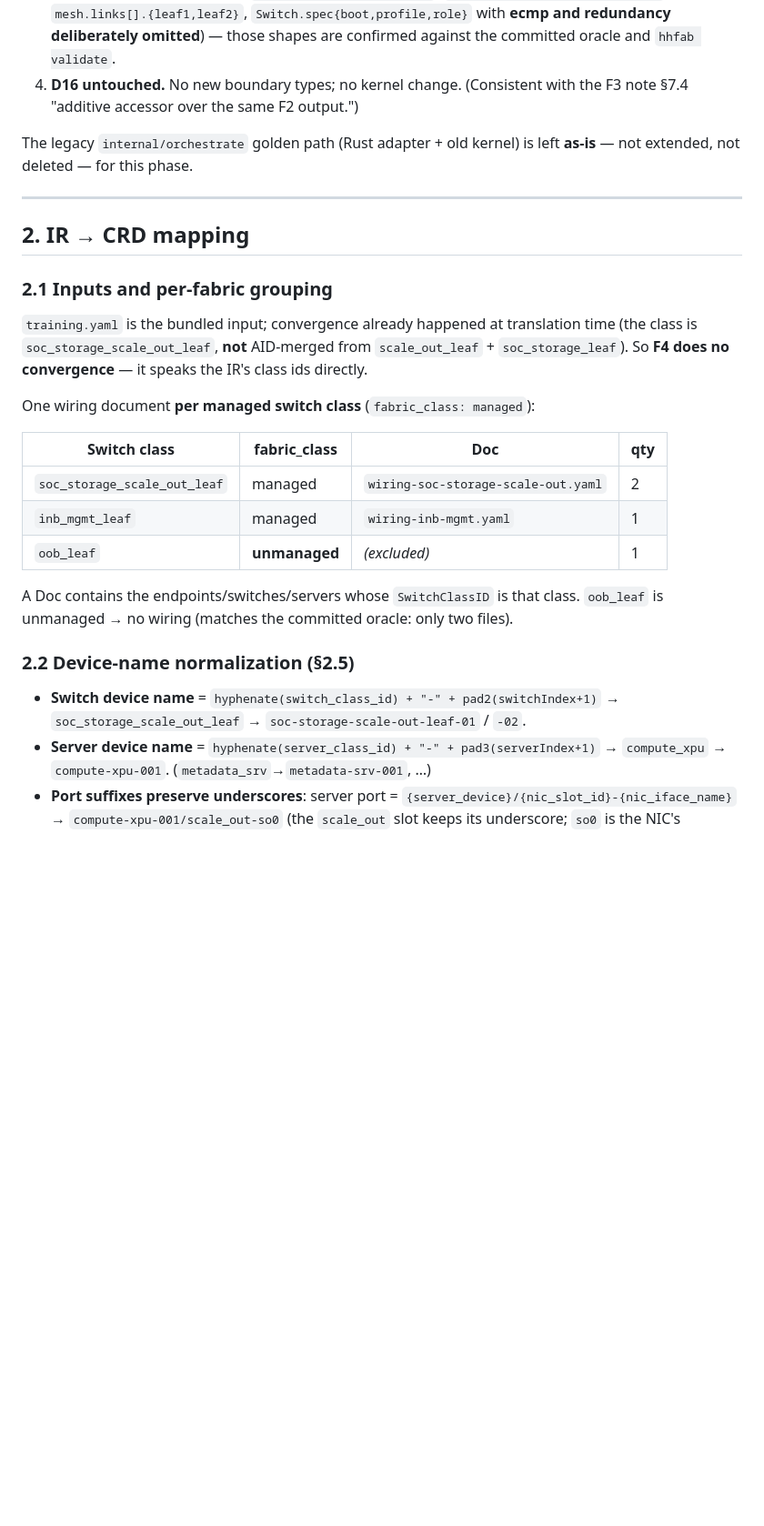
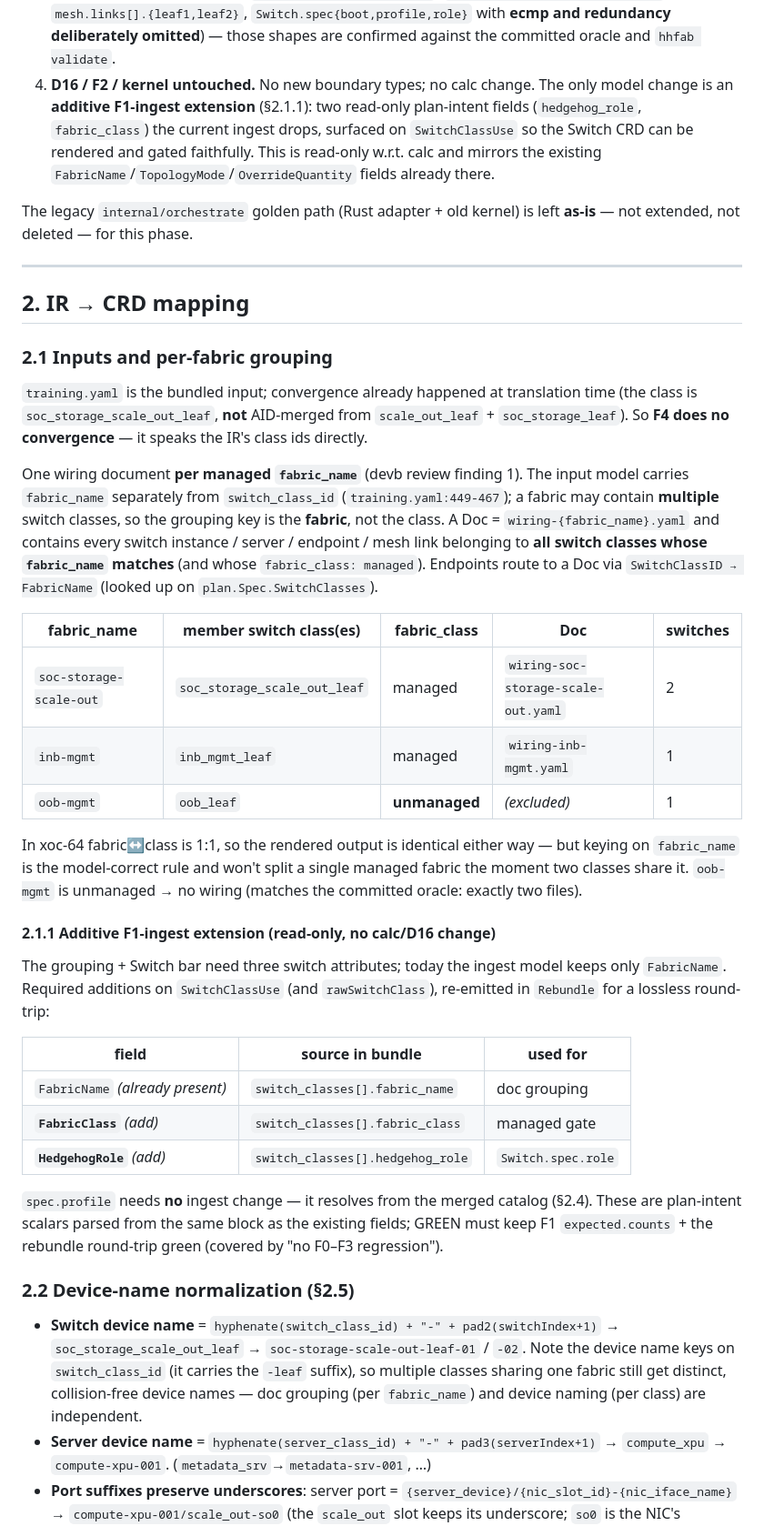
Before and after one commit to afewell-hh/aid, a Markdown page: docs/foundation/f4-architecture-note.md, the part around one of its changes. Shown at 91% size. Drawn GitHub-style; blank space fills up the shorter version.

```diff
--- a/docs/foundation/f4-architecture-note.md
+++ b/docs/foundation/f4-architecture-note.md
@@ -45,8 +45,12 @@ Render(plan *topology.Plan, cat *catalog.Catalog, calcOut *calc.CalcOutput) ([]D
    `mesh.links[].{leaf1,leaf2}`, `Switch.spec{boot,profile,role}` with **ecmp and
    redundancy deliberately omitted**) — those shapes are confirmed against the
    committed oracle and `hhfab validate`.
-4. **D16 untouched.** No new boundary types; no kernel change. (Consistent with
-   the F3 note §7.4 "additive accessor over the same F2 output.")
+4. **D16 / F2 / kernel untouched.** No new boundary types; no calc change. The
+   only model change is an **additive F1-ingest extension** (§2.1.1): two
+   read-only plan-intent fields (`hedgehog_role`, `fabric_class`) the current
+   ingest drops, surfaced on `SwitchClassUse` so the Switch CRD can be rendered
+   and gated faithfully. This is read-only w.r.t. calc and mirrors the existing
+   `FabricName`/`TopologyMode`/`OverrideQuantity` fields already there.
 
 The legacy `internal/orchestrate` golden path (Rust adapter + old kernel) is left
 **as-is** — not extended, not deleted — for this phase.
@@ -62,21 +66,51 @@ time (the class is `soc_storage_scale_out_leaf`, **not** AID-merged from
 `scale_out_leaf` + `soc_storage_leaf`). So **F4 does no convergence** — it speaks
 the IR's class ids directly.
 
-One wiring document **per managed switch class** (`fabric_class: managed`):
+One wiring document **per managed `fabric_name`** (devb review finding 1). The
+input model carries `fabric_name` separately from `switch_class_id`
+(`training.yaml:449-467`); a fabric may contain **multiple** switch classes, so
+the grouping key is the **fabric**, not the class. A Doc =
+`wiring-{fabric_name}.yaml` and contains every switch instance / server /
+endpoint / mesh link belonging to **all switch classes whose `fabric_name`
+matches** (and whose `fabric_class: managed`). Endpoints route to a Doc via
+`SwitchClassID → FabricName` (looked up on `plan.Spec.SwitchClasses`).
 
-| Switch class | fabric_class | Doc | qty |
-|---|---|---|---|
-| `soc_storage_scale_out_leaf` | managed | `wiring-soc-storage-scale-out.yaml` | 2 |
-| `inb_mgmt_leaf` | managed | `wiring-inb-mgmt.yaml` | 1 |
-| `oob_leaf` | **unmanaged** | *(excluded)* | 1 |
+| fabric_name | member switch class(es) | fabric_class | Doc | switches |
+|---|---|---|---|---|
+| `soc-storage-scale-out` | `soc_storage_scale_out_leaf` | managed | `wiring-soc-storage-scale-out.yaml` | 2 |
+| `inb-mgmt` | `inb_mgmt_leaf` | managed | `wiring-inb-mgmt.yaml` | 1 |
+| `oob-mgmt` | `oob_leaf` | **unmanaged** | *(excluded)* | 1 |
 
-A Doc contains the endpoints/switches/servers whose `SwitchClassID` is that class.
-`oob_leaf` is unmanaged → no wiring (matches the committed oracle: only two files).
+In xoc-64 fabric↔class is 1:1, so the rendered output is identical either way —
+but keying on `fabric_name` is the model-correct rule and won't split a single
+managed fabric the moment two classes share it. `oob-mgmt` is unmanaged → no
+wiring (matches the committed oracle: exactly two files).
+
+#### 2.1.1 Additive F1-ingest extension (read-only, no calc/D16 change)
+
+The grouping + Switch bar need three switch attributes; today the ingest model
+keeps only `FabricName`. Required additions on `SwitchClassUse` (and
+`rawSwitchClass`), re-emitted in `Rebundle` for a lossless round-trip:
+
+| field | source in bundle | used for |
+|---|---|---|
+| `FabricName` *(already present)* | `switch_classes[].fabric_name` | doc grouping |
+| **`FabricClass`** *(add)* | `switch_classes[].fabric_class` | managed gate |
+| **`HedgehogRole`** *(add)* | `switch_classes[].hedgehog_role` | `Switch.spec.role` |
+
+`spec.profile` needs **no** ingest change — it resolves from the merged catalog
+(§2.4). These are plan-intent scalars parsed from the same block as the existing
+fields; GREEN must keep F1 `expected.counts` + the rebundle round-trip green
+(covered by "no F0–F3 regression").
 
 ### 2.2 Device-name normalization (§2.5)
 
 - **Switch device name** = `hyphenate(switch_class_id) + "-" + pad2(switchIndex+1)`
-  → `soc_storage_scale_out_leaf` → `soc-storage-scale-out-leaf-01` / `-02`.
+  → `soc_storage_scale_out_leaf` → `soc-storage-scale-out-leaf-01` / `-02`. Note
+  the device name keys on `switch_class_id` (it carries the `-leaf` suffix), so
+  multiple classes sharing one fabric still get distinct, collision-free device
+  names — doc grouping (per `fabric_name`) and device naming (per class) are
+  independent.
 - **Server device name** = `hyphenate(server_class_id) + "-" + pad3(serverIndex+1)`
   → `compute_xpu` → `compute-xpu-001`. (`metadata_srv`→`metadata-srv-001`, …)
 - **Port suffixes preserve underscores**: server port =
```
Also changed, not shown: other parts of docs/foundation/f4-architecture-note.md (+49 -16 lines).
